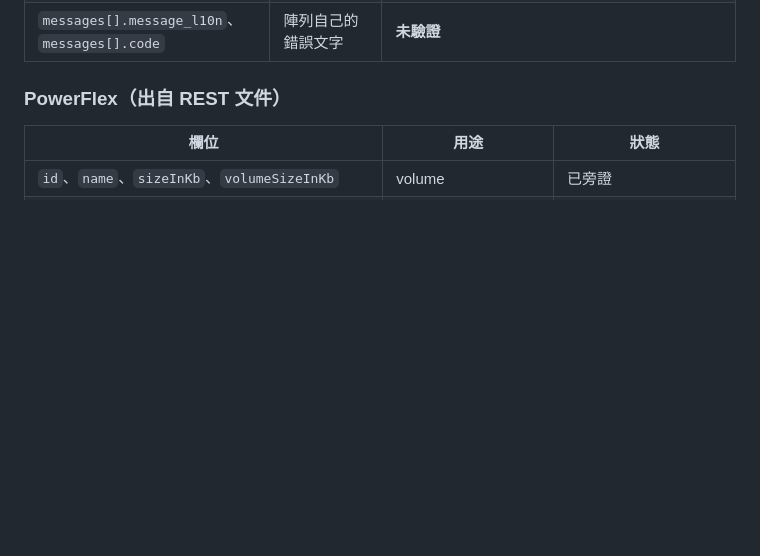
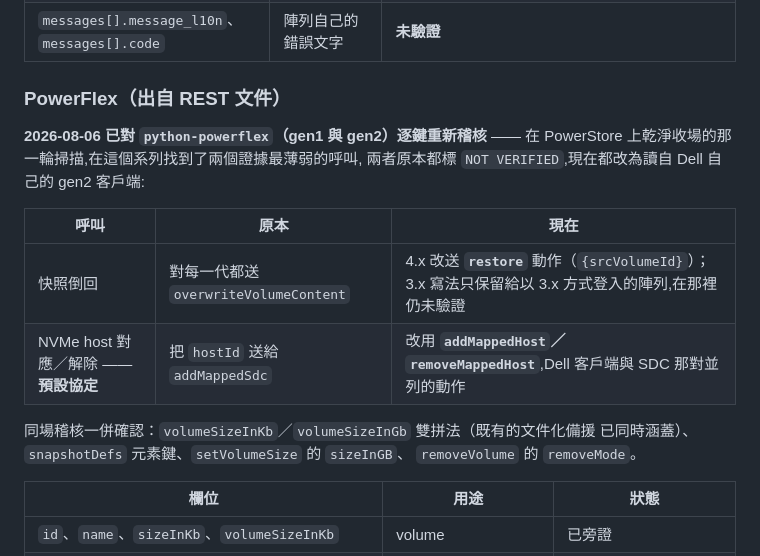
Before and after one commit to alexandergott-afk/jt-pve-storage-dellemc, a Markdown page: docs/TESTING_zh-TW.md, the part around the change. Drawn GitHub-style; blank space fills up the shorter version.

```diff
--- a/docs/TESTING_zh-TW.md
+++ b/docs/TESTING_zh-TW.md
@@ -333,6 +333,20 @@ host、加入 initiator、metrics/generate）：每一個線上鍵都與 Dell
 
 ### PowerFlex（出自 REST 文件）
 
+**2026-08-06 已對 `python-powerflex`（gen1 與 gen2）逐鍵重新稽核** —— 在
+PowerStore 上乾淨收場的那一輪掃描,在這個系列找到了兩個證據最薄弱的呼叫,
+兩者原本都標 `NOT VERIFIED`,現在都改為讀自 Dell 自己的 gen2 客戶端:
+
+| 呼叫 | 原本 | 現在 |
+|---|---|---|
+| 快照倒回 | 對每一代都送 `overwriteVolumeContent` | 4.x 改送 **`restore`** 動作（`{srcVolumeId}`）；3.x 寫法只保留給以 3.x 方式登入的陣列,在那裡仍未驗證 |
+| NVMe host 對應／解除 —— **預設協定** | 把 `hostId` 送給 `addMappedSdc` | 改用 **`addMappedHost`／`removeMappedHost`**,Dell 客戶端與 SDC 那對並列的動作 |
+
+同場稽核一併確認：`volumeSizeInKb`／`volumeSizeInGb` 雙拼法（既有的文件化備援
+已同時涵蓋）、`snapshotDefs` 元素鍵、`setVolumeSize` 的 `sizeInGB`、
+`removeVolume` 的 `removeMode`。
+
+
 | 欄位 | 用途 | 狀態 |
 |---|---|---|
 | `id`、`name`、`sizeInKb`、`volumeSizeInKb` | volume | 已旁證 |
```
Also changed, not shown: docs/TESTING.md (+16 -0 lines).
